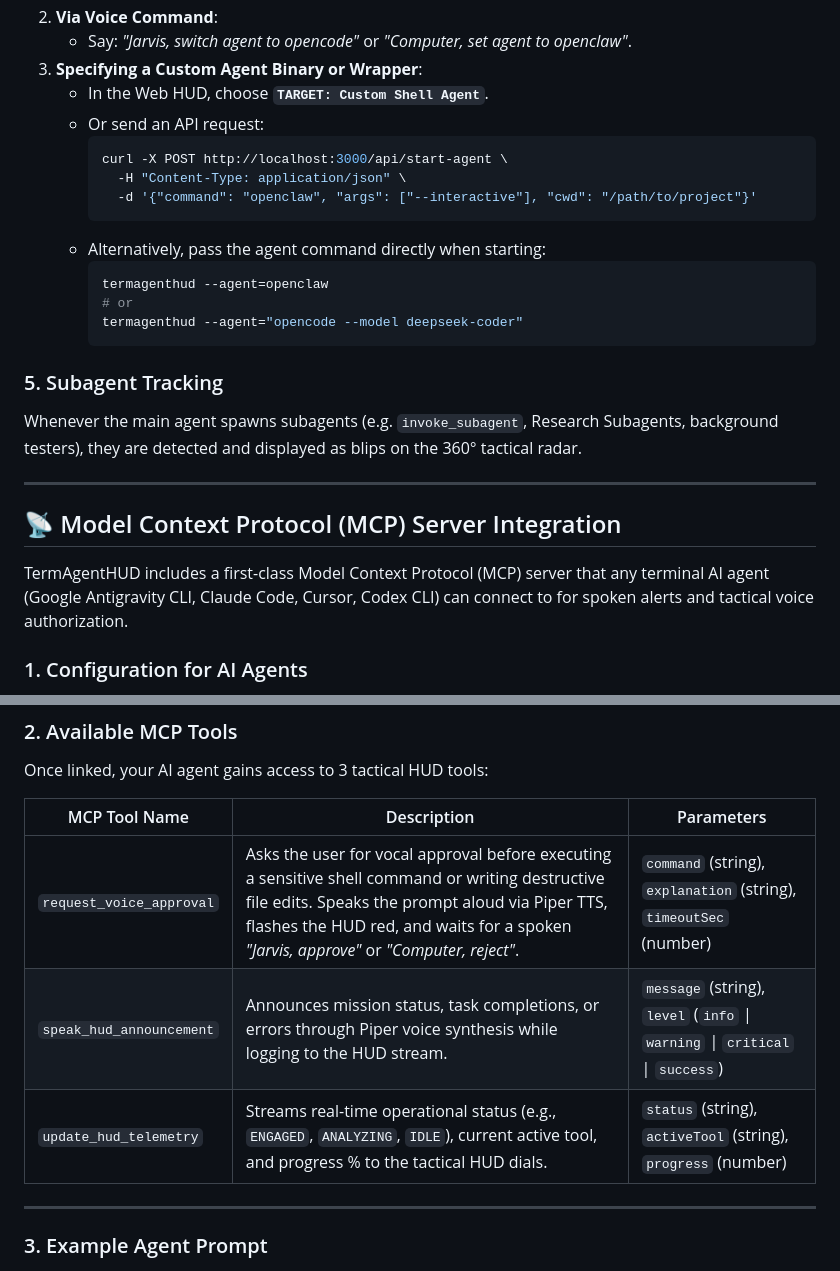
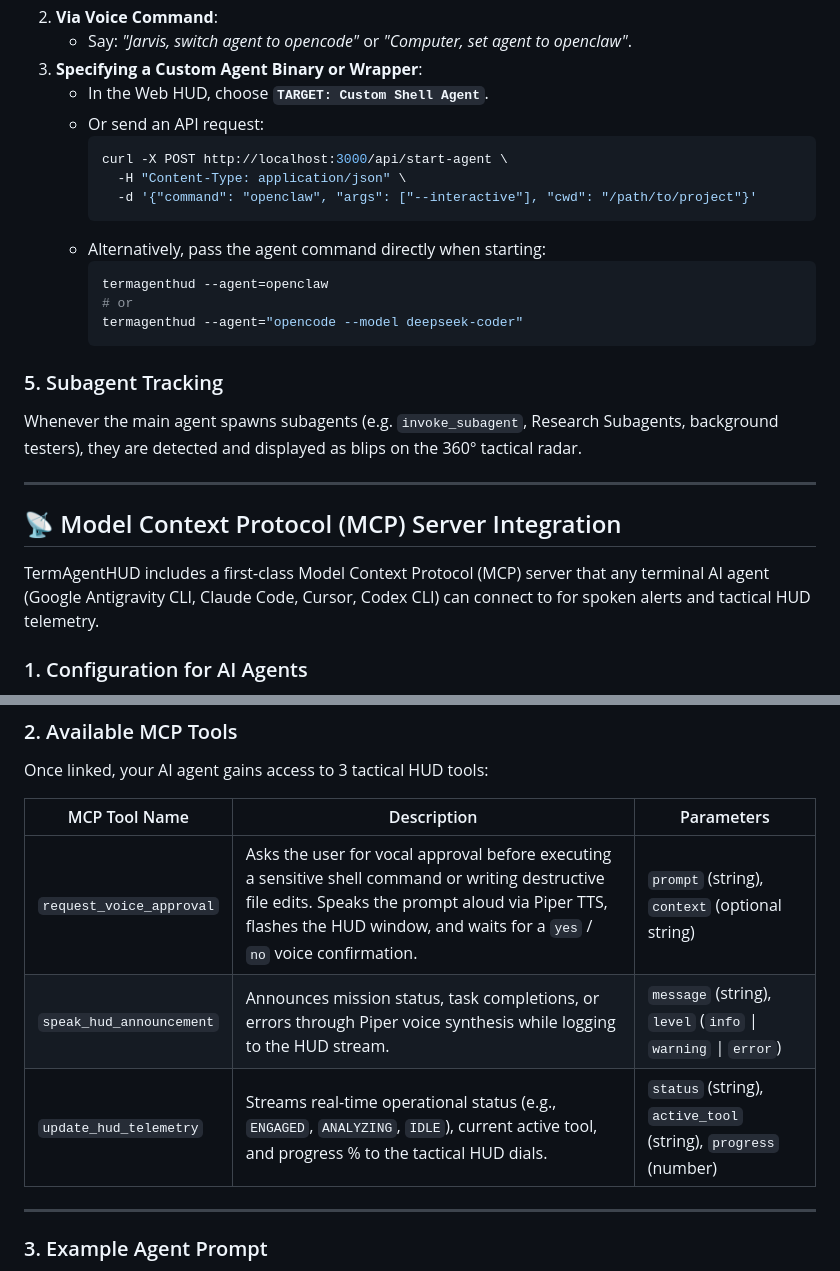
Before and after one commit to sidx1-scratch/termagenthud, a Markdown page: README.md, 2 parts joined by grey strips. GitHub-like rendering.

````diff
--- a/README.md
+++ b/README.md
@@ -93,17 +93,17 @@ TermAgentHUD natively supports every terminal AI coder on the market:
 3. **Specifying a Custom Agent Binary or Wrapper**:
    - In the Web HUD, choose **`TARGET: Custom Shell Agent`**.
    - Or send an API request:
-     ```bash
-     curl -X POST http://localhost:3000/api/start-agent \
-       -H "Content-Type: application/json" \
-       -d '{"command": "openclaw", "args": ["--interactive"], "cwd": "/path/to/project"}'
-     ```
+      ```bash
+      curl -X POST http://localhost:3000/api/start-agent \
+        -H "Content-Type: application/json" \
+        -d '{"command": "openclaw", "args": ["--interactive"], "cwd": "/path/to/project"}'
+      ```
    - Alternatively, pass the agent command directly when starting:
-     ```bash
-     termagenthud --agent=openclaw
-     # or
-     termagenthud --agent="opencode --model deepseek-coder"
-     ```
+      ```bash
+      termagenthud --agent=openclaw
+      # or
+      termagenthud --agent="opencode --model deepseek-coder"
+      ```
 
 ### 5. Subagent Tracking
 Whenever the main agent spawns subagents (e.g. `invoke_subagent`, Research Subagents, background testers), they are detected and displayed as blips on the 360° tactical radar.
@@ -112,7 +112,7 @@ Whenever the main agent spawns subagents (e.g. `invoke_subagent`, Research Subag
 
 ## 📡 Model Context Protocol (MCP) Server Integration
 
-TermAgentHUD includes a first-class Model Context Protocol (MCP) server that any terminal AI agent (Google Antigravity CLI, Claude Code, Cursor, Codex CLI) can connect to for spoken alerts and tactical voice authorization.
+TermAgentHUD includes a first-class Model Context Protocol (MCP) server that any terminal AI agent (Google Antigravity CLI, Claude Code, Cursor, Codex CLI) can connect to for spoken alerts and tactical HUD telemetry.
 
 ### 1. Configuration for AI Agents
 
@@ -150,9 +150,9 @@ Once linked, your AI agent gains access to 3 tactical HUD tools:
 
 | MCP Tool Name | Description | Parameters |
 | --- | --- | --- |
-| `request_voice_approval` | Asks the user for vocal approval before executing a sensitive shell command or writing destructive file edits. Speaks the prompt aloud via Piper TTS, flashes the HUD red, and waits for a spoken *"Jarvis, approve"* or *"Computer, reject"*. | `command` (string), `explanation` (string), `timeoutSec` (number) |
-| `speak_hud_announcement` | Announces mission status, task completions, or errors through Piper voice synthesis while logging to the HUD stream. | `message` (string), `level` (`info` \| `warning` \| `critical` \| `success`) |
-| `update_hud_telemetry` | Streams real-time operational status (e.g., `ENGAGED`, `ANALYZING`, `IDLE`), current active tool, and progress % to the tactical HUD dials. | `status` (string), `activeTool` (string), `progress` (number) |
+| `request_voice_approval` | Asks the user for vocal approval before executing a sensitive shell command or writing destructive file edits. Speaks the prompt aloud via Piper TTS, flashes the HUD window, and waits for a `yes` / `no` voice confirmation. | `prompt` (string), `context` (optional string) |
+| `speak_hud_announcement` | Announces mission status, task completions, or errors through Piper voice synthesis while logging to the HUD stream. | `message` (string), `level` (`info` \| `warning` \| `error`) |
+| `update_hud_telemetry` | Streams real-time operational status (e.g., `ENGAGED`, `ANALYZING`, `IDLE`), current active tool, and progress % to the tactical HUD dials. | `status` (string), `active_tool` (string), `progress` (number) |
 
 ---
 
````
Also changed, not shown: other parts of README.md (+34 -1 lines).
